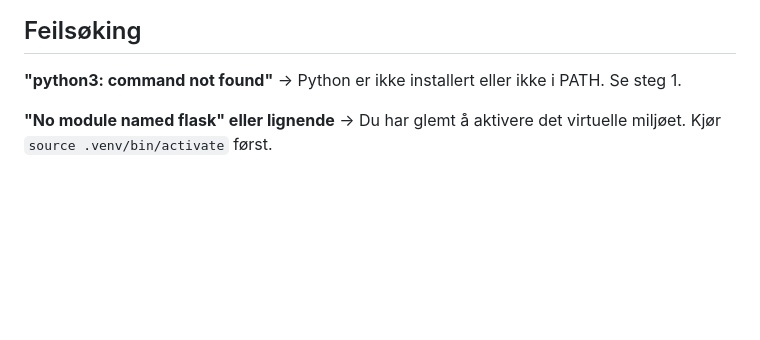
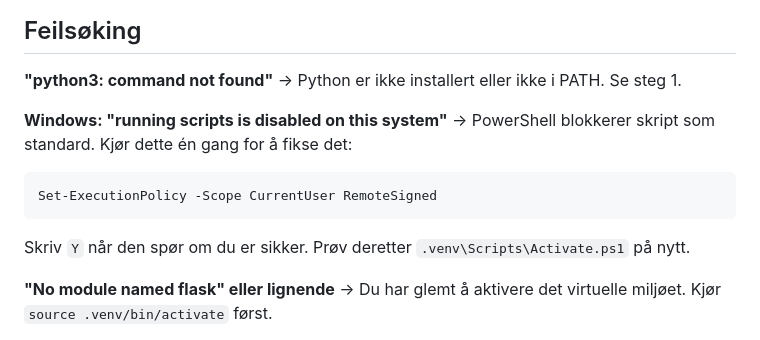
Before and after one commit to griulf-ai/superap, a Markdown page: README.md, the part around the change. GitHub-like rendering; blank space fills up the shorter version.

Commit message:
Add Windows PowerShell execution policy fix to troubleshooting
Documents the common "running scripts is disabled" error that
Windows users encounter when activating the virtual environment.

https://claude.ai/code/session_01UmCvdQowDGwPGmVK8872TN

````diff
--- a/README.md
+++ b/README.md
@@ -207,6 +207,13 @@ python app.py
 **"python3: command not found"**
 → Python er ikke installert eller ikke i PATH. Se steg 1.
 
+**Windows: "running scripts is disabled on this system"**
+→ PowerShell blokkerer skript som standard. Kjør dette én gang for å fikse det:
+```powershell
+Set-ExecutionPolicy -Scope CurrentUser RemoteSigned
+```
+Skriv `Y` når den spør om du er sikker. Prøv deretter `.venv\Scripts\Activate.ps1` på nytt.
+
 **"No module named flask" eller lignende**
 → Du har glemt å aktivere det virtuelle miljøet. Kjør `source .venv/bin/activate` først.
 
````
